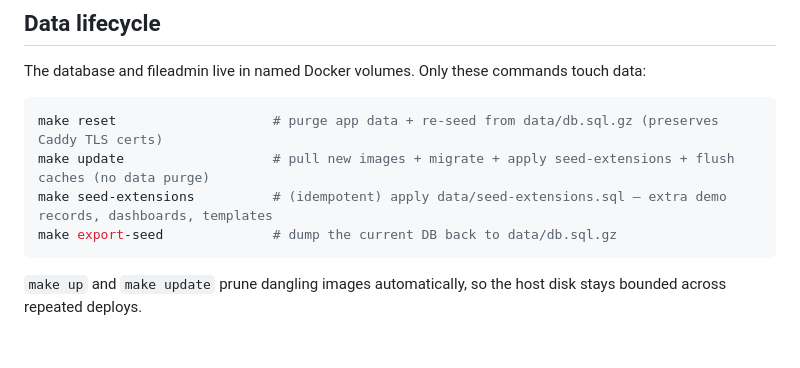
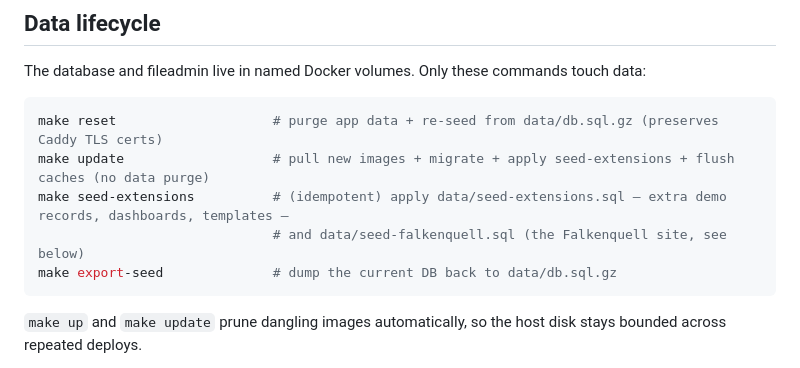
Before and after one commit to netresearch/typo3-demo, a Markdown page: README.md, the part around one of its changes. GitHub-like rendering; blank space fills up the shorter version.

````diff
--- a/README.md
+++ b/README.md
@@ -134,7 +134,8 @@ touch data:
 ```bash
 make reset                    # purge app data + re-seed from data/db.sql.gz (preserves Caddy TLS certs)
 make update                   # pull new images + migrate + apply seed-extensions + flush caches (no data purge)
-make seed-extensions          # (idempotent) apply data/seed-extensions.sql — extra demo records, dashboards, templates
+make seed-extensions          # (idempotent) apply data/seed-extensions.sql — extra demo records, dashboards, templates —
+                              # and data/seed-falkenquell.sql (the Falkenquell site, see below)
 make export-seed              # dump the current DB back to data/db.sql.gz
 ```
 
````
Also changed, not shown: other parts of README.md (+50 -1 lines).
